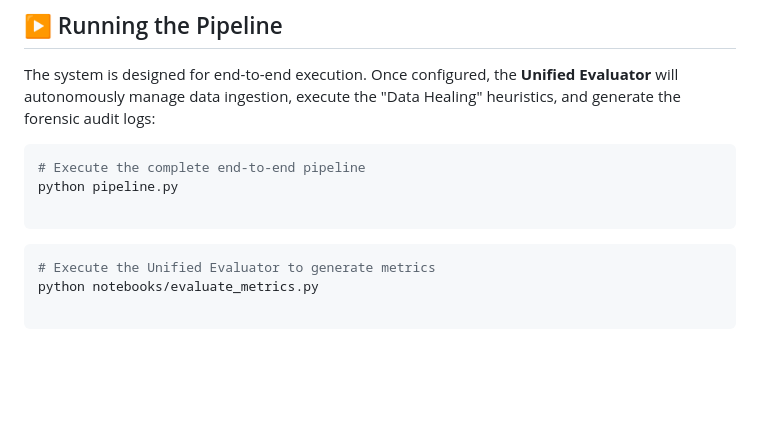
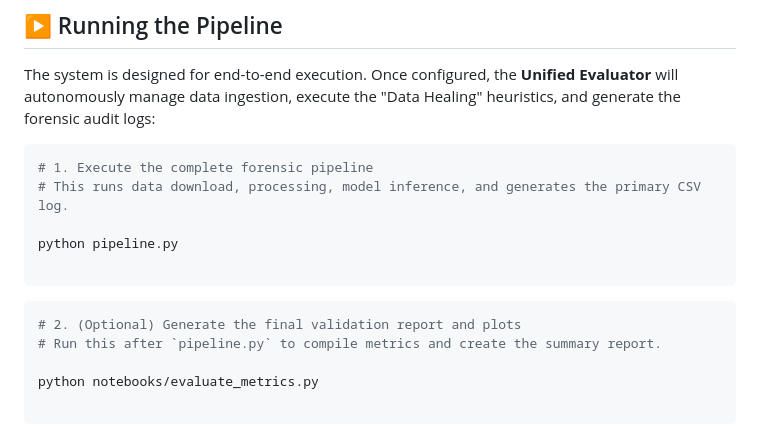
Before and after one commit to estefano-ferreira/cyclone-net, a Markdown page: README.md, the part around one of its changes. GitHub-like rendering; blank space fills up the shorter version.

````diff
--- a/README.md
+++ b/README.md
@@ -200,13 +204,17 @@ Before running the pipeline, create a `.env` file in the root directory:
 The system is designed for end-to-end execution. Once configured, the **Unified Evaluator** will autonomously manage data ingestion, execute the "Data Healing" heuristics, and generate the forensic audit logs:
 
 ```bash
-# Execute the complete end-to-end pipeline
+# 1. Execute the complete forensic pipeline
+# This runs data download, processing, model inference, and generates the primary CSV log.
+
 python pipeline.py
 
 ```
 
 ```bash
-# Execute the Unified Evaluator to generate metrics
+# 2. (Optional) Generate the final validation report and plots
+# Run this after `pipeline.py` to compile metrics and create the summary report.
+
 python notebooks/evaluate_metrics.py
 
 ```
````
Also changed, not shown: other parts of README.md (+54 -50 lines), BENCHMARK.md (+22 -20 lines).
